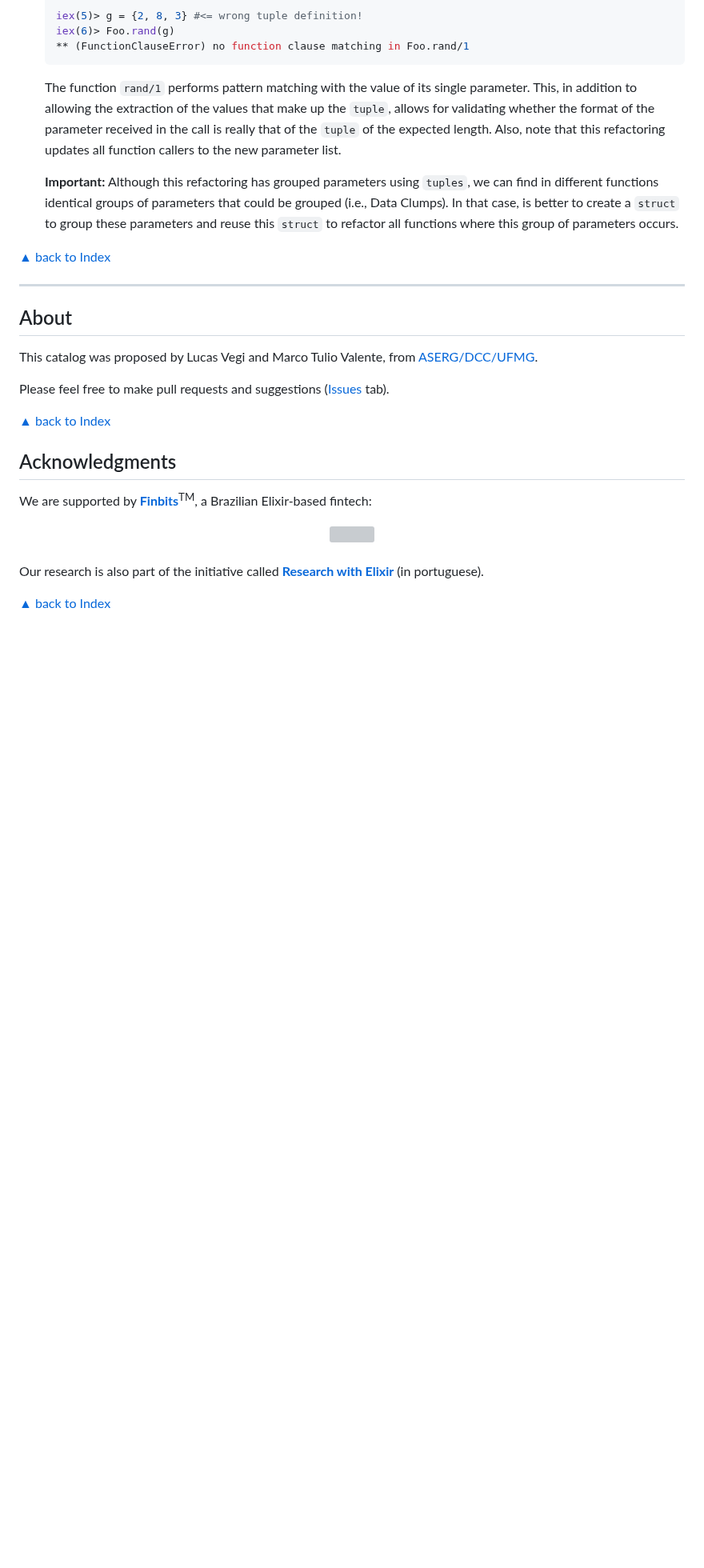
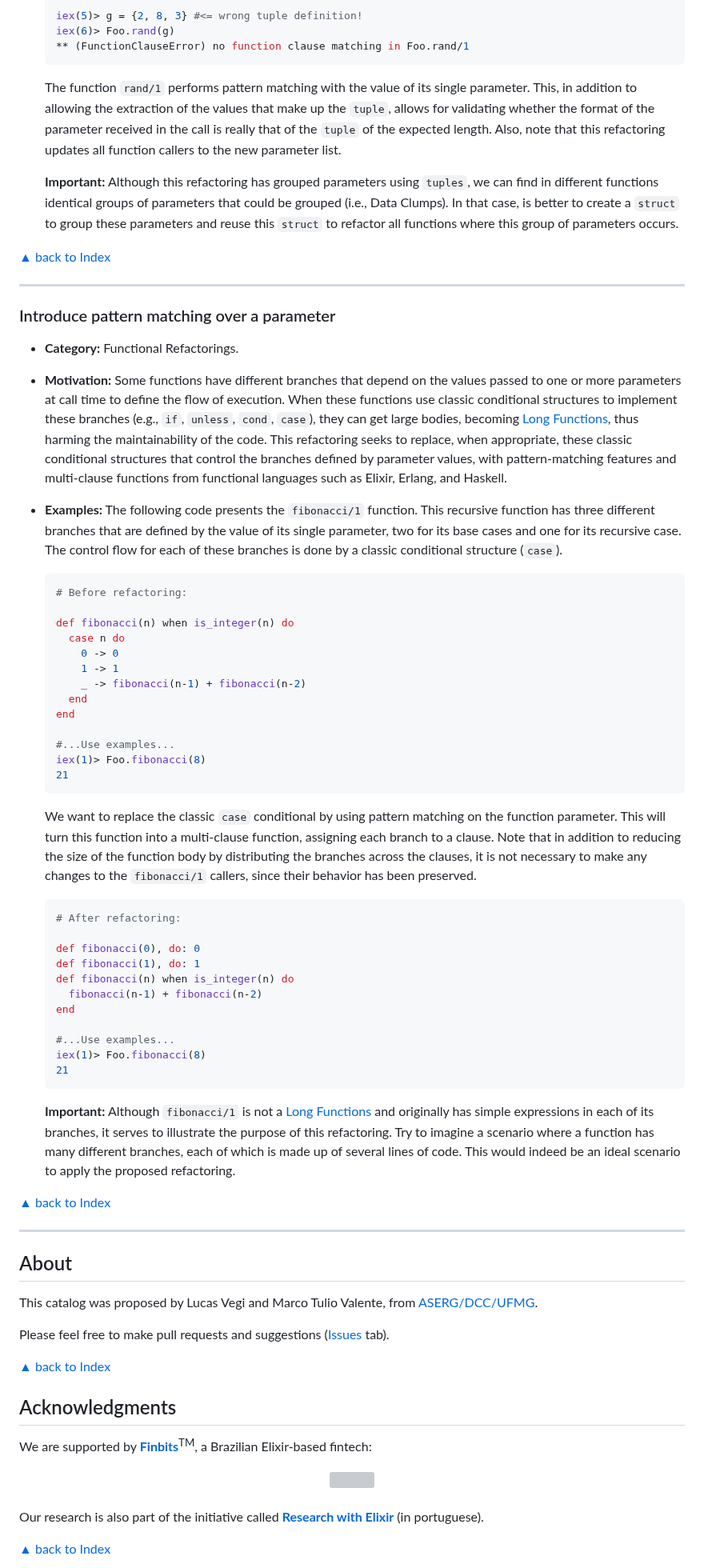
Before and after one commit to lucasvegi/Elixir-Refactorings, a Markdown page: README.md, the part around one of its changes. Shown at 80% size. Rendered like a GitHub page; blank space fills up the shorter version; grey boxes are pictures that could not be loaded.

````diff
--- a/README.md
+++ b/README.md
@@ -332,6 +333,51 @@ ___
 [▲ back to Index](#table-of-contents)
 ___
 
+### Introduce pattern matching over a parameter
+
+* __Category:__ Functional Refactorings.
+
+* __Motivation:__ Some functions have different branches that depend on the values passed to one or more parameters at call time to define the flow of execution. When these functions use classic conditional structures to implement these branches (e.g., ``if``, ``unless``, ``cond``, ``case``), they can get large bodies, becoming [Long Functions][Long Function], thus harming the maintainability of the code. This refactoring seeks to replace, when appropriate, these classic conditional structures that control the branches defined by parameter values, with pattern-matching features and multi-clause functions from functional languages such as Elixir, Erlang, and Haskell.
+
+* __Examples:__ The following code presents the ``fibonacci/1`` function. This recursive function has three different branches that are defined by the value of its single parameter, two for its base cases and one for its recursive case. The control flow for each of these branches is done by a classic conditional structure (``case``).
+
+  ```elixir
+  # Before refactoring:
+
+  def fibonacci(n) when is_integer(n) do
+    case n do
+      0 -> 0
+      1 -> 1
+      _ -> fibonacci(n-1) + fibonacci(n-2)
+    end
+  end
+
+  #...Use examples...
+  iex(1)> Foo.fibonacci(8)
+  21
+  ```
+
+  We want to replace the classic ``case`` conditional by using pattern matching on the function parameter. This will turn this function into a multi-clause function, assigning each branch to a clause. Note that in addition to reducing the size of the function body by distributing the branches across the clauses, it is not necessary to make any changes to the ``fibonacci/1`` callers, since their behavior has been preserved.
+
+  ```elixir
+  # After refactoring:
+
+  def fibonacci(0), do: 0
+  def fibonacci(1), do: 1
+  def fibonacci(n) when is_integer(n) do
+    fibonacci(n-1) + fibonacci(n-2)
+  end
+
+  #...Use examples...
+  iex(1)> Foo.fibonacci(8)
+  21
+  ```
+
+  __Important:__ Although ``fibonacci/1`` is not a [Long Functions][Long Function] and originally has simple expressions in each of its branches, it serves to illustrate the purpose of this refactoring. Try to imagine a scenario where a function has many different branches, each of which is made up of several lines of code. This would indeed be an ideal scenario to apply the proposed refactoring.
+
+[▲ back to Index](#table-of-contents)
+___
+
 ## About
 
 This catalog was proposed by Lucas Vegi and Marco Tulio Valente, from [ASERG/DCC/UFMG][ASERG].
````
Also changed, not shown: other parts of README.md (+2 -0 lines).
